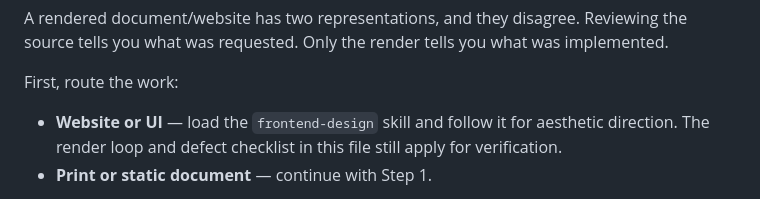
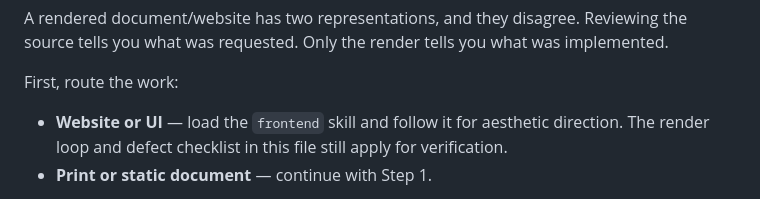
Before and after one commit to janbsc4/dev, a Markdown page: skills/design/SKILL.md, the part around the change. Drawn GitHub-style.

Commit message:
fixed typos

```diff
--- a/skills/design/SKILL.md
+++ b/skills/design/SKILL.md
@@ -6,7 +6,7 @@ A rendered document/website has two representations, and they disagree. Reviewin
 
 First, route the work:
 
-- **Website or UI** — load the `frontend-design` skill and follow it for aesthetic direction. The render loop and defect checklist in this file still apply for verification.
+- **Website or UI** — load the `frontend` skill and follow it for aesthetic direction. The render loop and defect checklist in this file still apply for verification.
 - **Print or static document** — continue with Step 1.
 
 Whichever branch you take, the first deliverable is never a design change. It is a **render loop**: one
```
Also changed, not shown: 2 other files.
